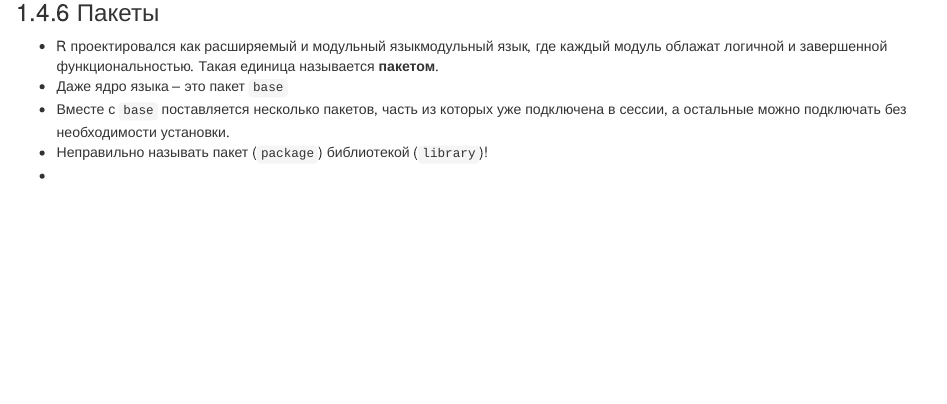
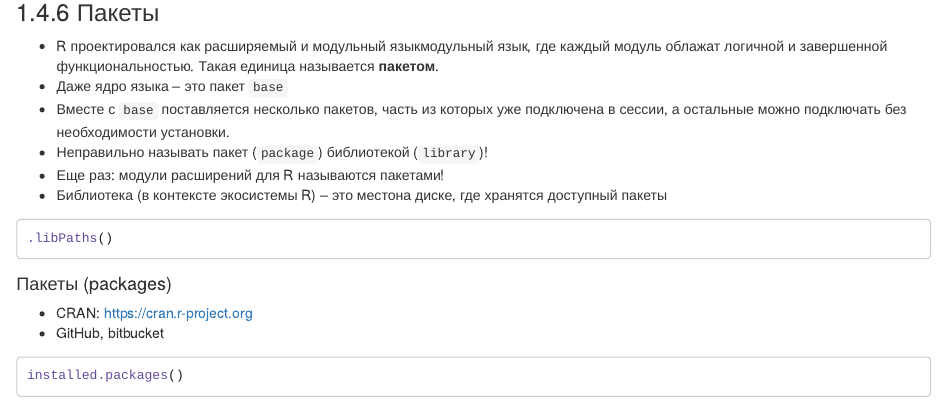
Before and after one commit to RavilDe/RTry, an R Markdown document (Stepik 1/Stepik_1.Rmd): the page in a window 1100 px wide, from 18160 px down. Rendered offline with R 4.5, knitr and Pandoc, with nearby package versions; the code chunks are not run, so their results and figures are left out.

Commit message:
Stepik_1 Rmd 1.4.6 begin

````diff
--- a/Stepik 1/Stepik_1.Rmd
+++ b/Stepik 1/Stepik_1.Rmd
@@ -938,4 +938,19 @@ table(dice_roll_2(100))
 * Даже ядро языка -- это пакет `base`
 * Вместе с `base` поставляется несколько пакетов, часть из которых уже подключена в сессии, а остальные можно подключать без необходимости установки.
 * Неправильно называть пакет (`package`) библиотекой (`library`)!
-*
+* Еще раз: модули расширений для R называются пакетами!
+* Библиотека (в контексте экосистемы R) -- это местона диске, где хранятся доступный пакеты
+
+```{r}
+.libPaths()
+```
+
+#### Пакеты (packages)
+* CRAN: <https://cran.r-project.org>
+* GitHub, bitbucket
+
+```{r, eval = FALSE}
+installed.packages()
+```
+
+```{r, echo = FALSE}
````
Also changed, not shown: Stepik 1/Stepik_1.Rmd (3 more changed lines).
